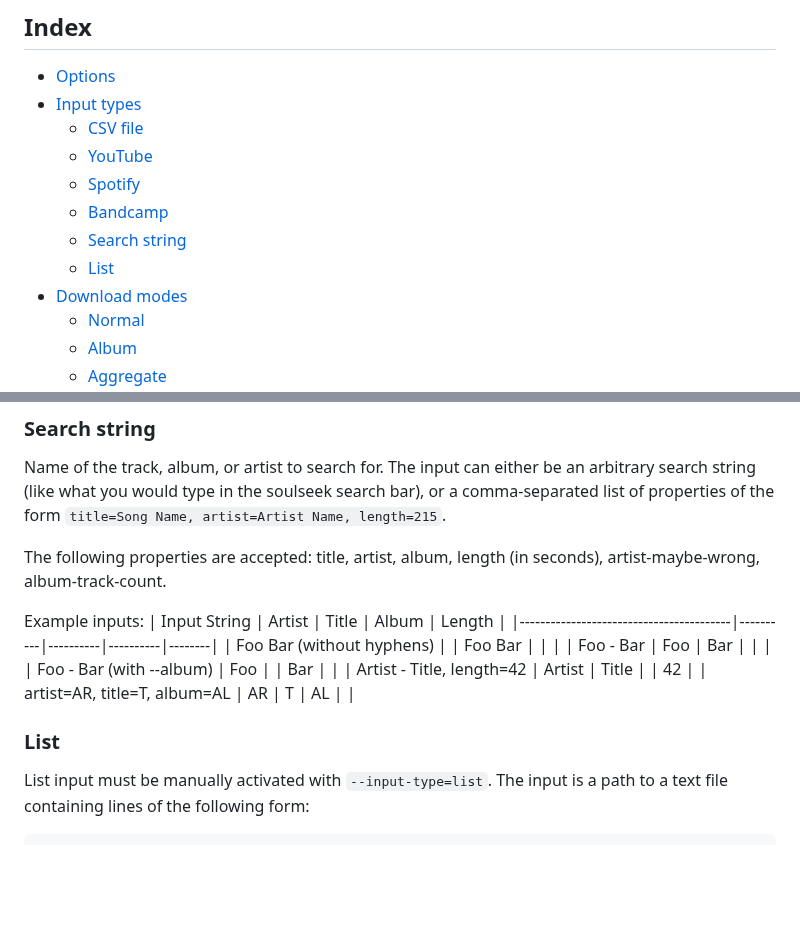
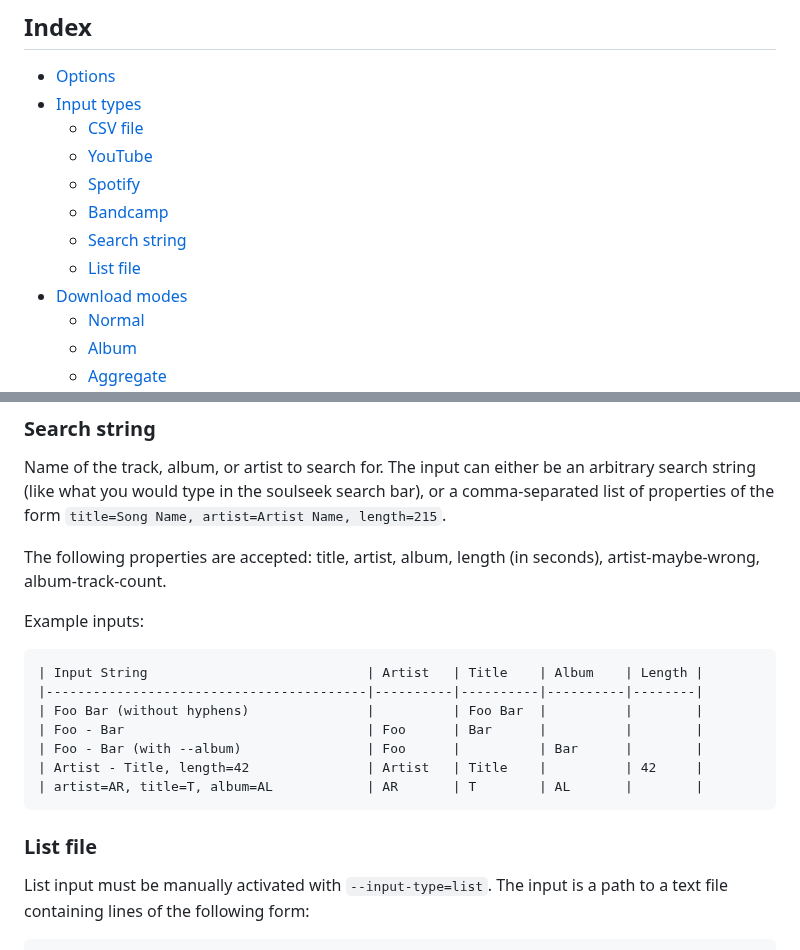
Before and after one commit to fiso64/slsk-batchdl, a Markdown page: README.md, 2 parts joined by grey strips. Drawn GitHub-style; blank space fills up the shorter version.

````diff
--- a/README.md
+++ b/README.md
@@ -13,7 +13,7 @@ See the [usage examples](#examples-1).
    - [Spotify](#spotify)
    - [Bandcamp](#bandcamp)
    - [Search string](#search-string)
-   - [List](#list)
+   - [List file](#list-file)
  - [Download modes](#download-modes)
    - [Normal](#normal)
    - [Album](#album)
@@ -279,6 +279,7 @@ The following properties are accepted: title, artist, album, length (in seconds)
 artist-maybe-wrong, album-track-count.
 
 Example inputs:
+```
 | Input String                            | Artist   | Title    | Album    | Length |
 |-----------------------------------------|----------|----------|----------|--------|
 | Foo Bar (without hyphens)               |          | Foo Bar  |          |        |
@@ -286,8 +287,8 @@ Example inputs:
 | Foo - Bar (with --album)                | Foo      |          | Bar      |        |
 | Artist - Title, length=42               | Artist   | Title    |          | 42     |
 | artist=AR, title=T, album=AL            | AR       | T        | AL       |        |
-
-### List
+```
+### List file
 List input must be manually activated with `--input-type=list`. The input is a path to a text
 file containing lines of the following form:
 ```bash
````
